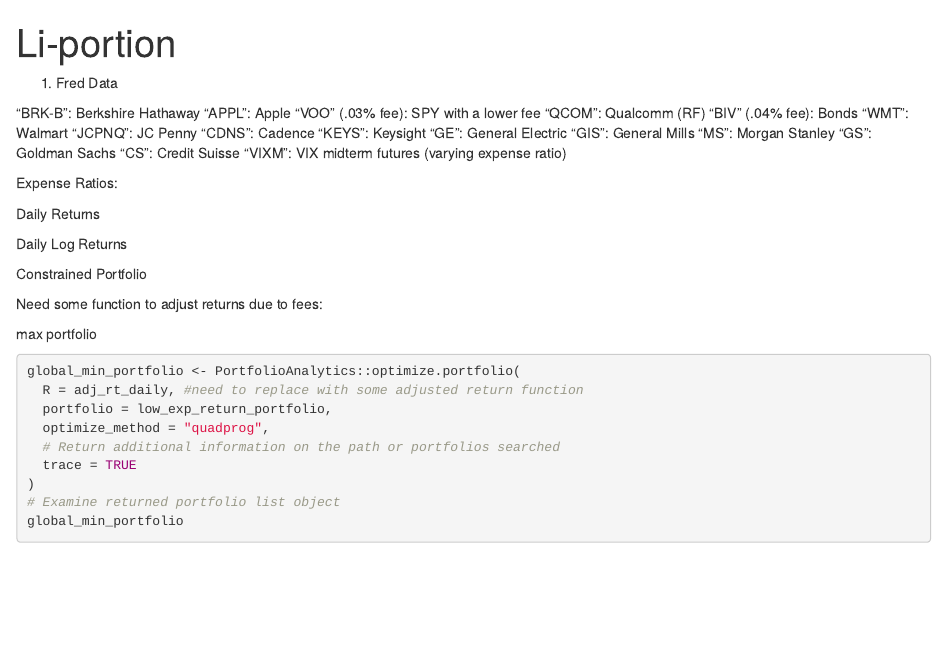
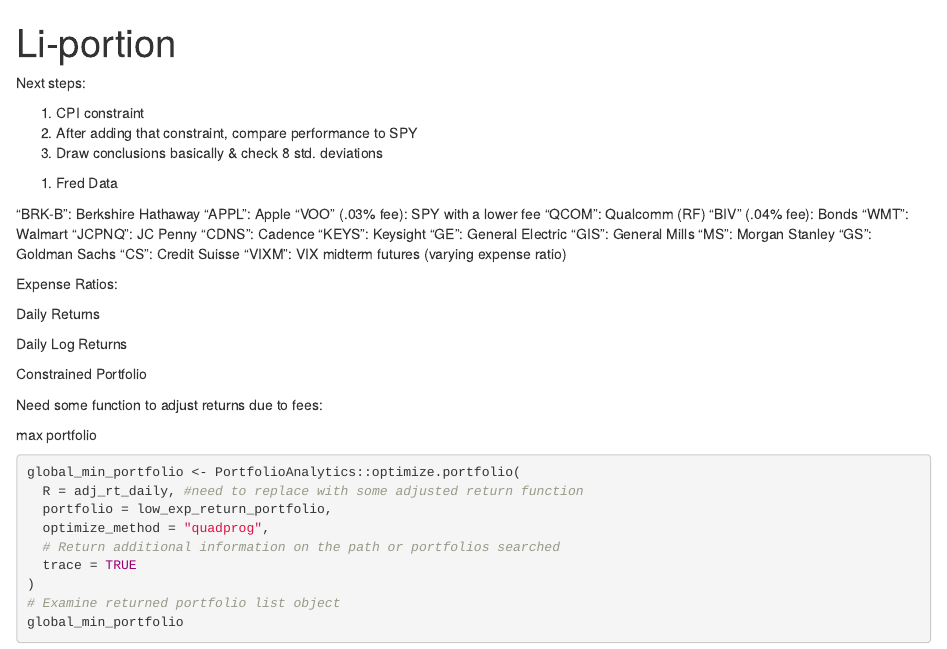
Before and after one commit to pstat176-project-team/portfolio, an R Markdown document (Li-portion.Rmd): the page in a window 1100 px wide, from its top. Rendered offline with R 4.5, knitr and Pandoc, with nearby package versions; the code chunks are not run, so their results and figures are left out.

Commit message:
Adding notes on next steps. Need to do a write up on choices

````diff
--- a/Li-portion.Rmd
+++ b/Li-portion.Rmd
@@ -2,7 +2,11 @@
 title: "Li-portion"
 output: html_notebook
 ---
+Next steps:
 
+1) CPI constraint
+2) After adding that constraint, compare performance to SPY
+3) Draw conclusions basically & check 8 std. deviations
 
 ```{r setup, include=FALSE, echo = FALSE}
 knitr::opts_chunk$set(echo = FALSE)
````
Also changed, not shown: Li-portion.Rmd (1 more changed lines).
